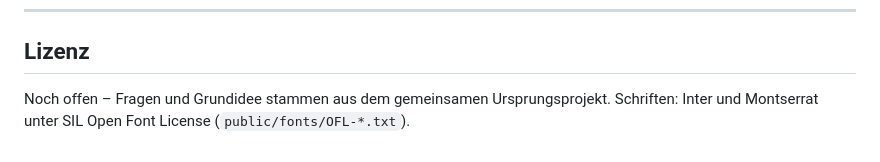
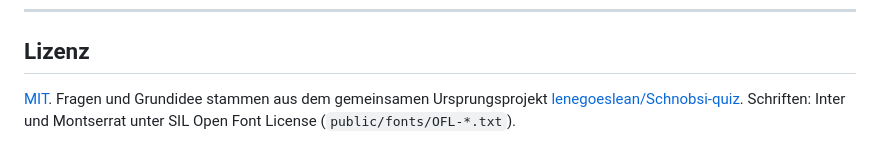
Before and after one commit to ex0th/schnobbis-quiz, a Markdown page: README.md, the part around the change. Drawn GitHub-style.

Commit message:
README: MIT-Lizenz verlinken
Co-Authored-By: Claude Opus 5.5 <noreply@anthropic.com>
Claude-Session: https://claude.ai/code/session_01MUtxRZUJcVAXAp1RBaB5bc

```diff
--- a/README.md
+++ b/README.md
@@ -219,4 +219,4 @@ Der Service Worker versioniert sich selbst: Der Server berechnet beim Start eine
 
 ## Lizenz
 
-Noch offen – Fragen und Grundidee stammen aus dem gemeinsamen Ursprungsprojekt. Schriften: Inter und Montserrat unter SIL Open Font License (`public/fonts/OFL-*.txt`).
+[MIT](LICENSE). Fragen und Grundidee stammen aus dem gemeinsamen Ursprungsprojekt [lenegoeslean/Schnobsi-quiz](https://github.com/lenegoeslean/Schnobsi-quiz). Schriften: Inter und Montserrat unter SIL Open Font License (`public/fonts/OFL-*.txt`).
```
